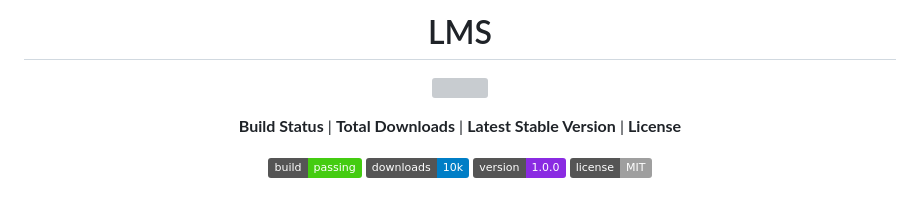
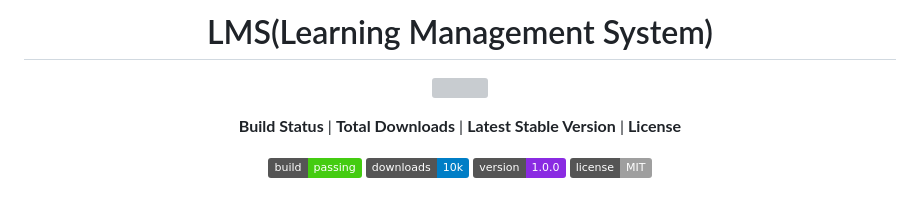
Before and after one commit to OmariMuhsen/LMS, a Markdown page: README.md, the part around the change printed below. Drawn GitHub-style; badges without logos; grey boxes are pictures that could not be loaded.

```diff
--- a/README.md
+++ b/README.md
@@ -1,3 +1,3 @@
 <p align="center">
-<h1 style="font-size:10em; font-family:Arial, sans-serif;" align = "center" >LMS</h1>
+<h1 style="font-size:10em; font-family:Arial, sans-serif;" align = "center" >LMS(Learning Management System) </h1>
   <div align ="center">
```
Also changed, not shown: other parts of README.md (+1 -1 lines).
